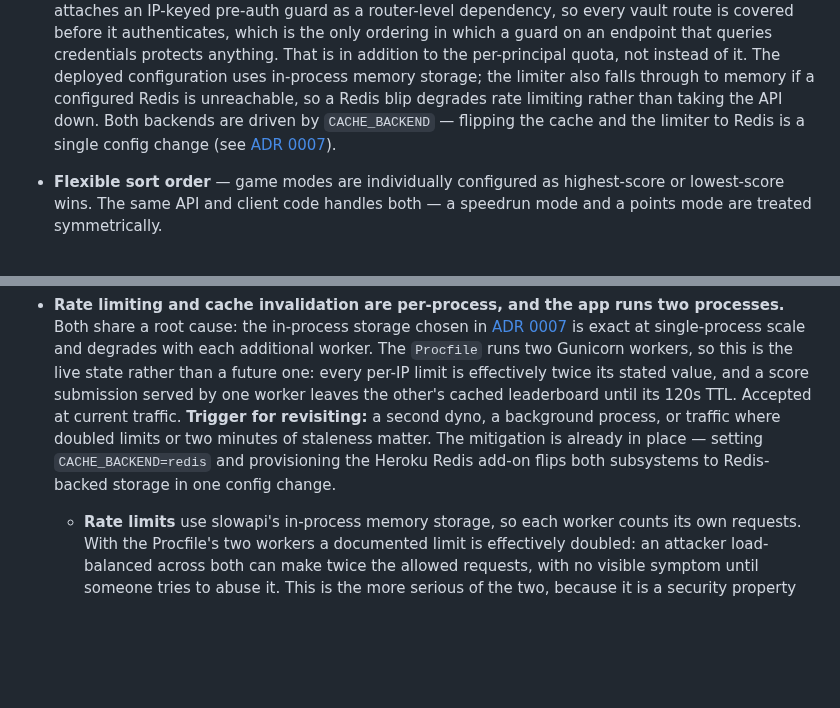
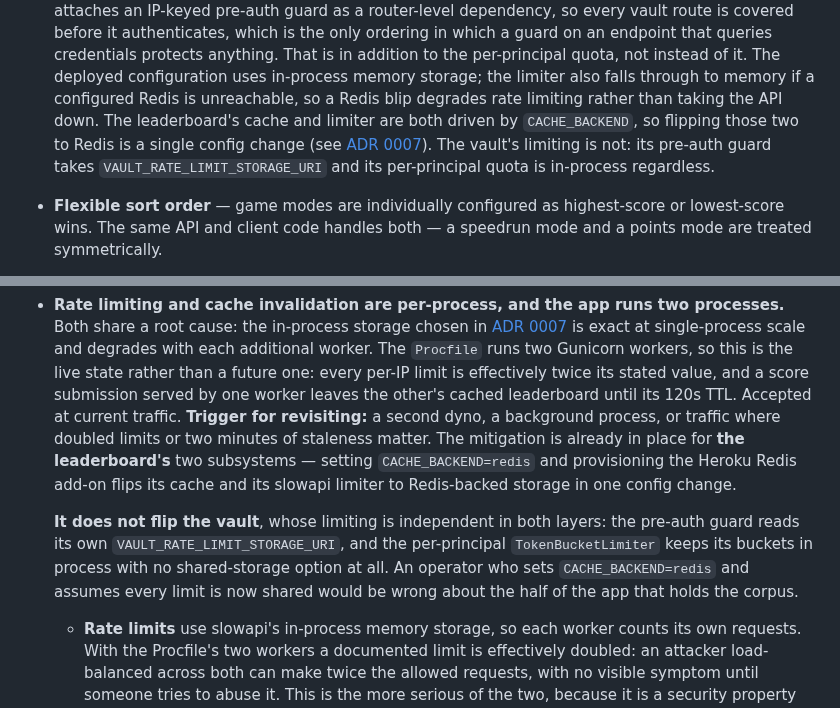
Before and after one commit to EricMay256/HighScoreServer, a Markdown page: README.md, 2 parts joined by grey strips. Rendered like a GitHub page; blank space fills up the shorter version.

Commit message:
Qualify what CACHE_BACKEND=redis actually flips
The README offered `CACHE_BACKEND=redis` as the standing mitigation for
per-process state and said it flips "both subsystems". That is true of the
leaderboard's cache and slowapi limiter, and false for the vault, whose
limiting is independent in both layers: the pre-auth guard reads its own
`VAULT_RATE_LIMIT_STORAGE_URI`, and the per-principal TokenBucketLimiter
keeps its buckets in process with no shared-storage option at all.

The consequence is an operator setting one variable and believing every limit
is now shared across workers, when the half of the app holding the corpus is
unchanged -- a wrong belief about a security property, arrived at by
following the documentation.

Corrected in both places the claim appears: the Known Limitations mitigation
and the Features bullet, where the sentence had ended up directly beneath the
vault exception added in the previous commit and so read as covering it.

Flagged by Copilot on PR #24 as a previously-missed comment. Documentation
only.

Co-Authored-By: Claude Opus 5 <noreply@anthropic.com>
Claude-Session: https://claude.ai/code/session_01JrvjXL9xmw1jehCi8cr2xs

```diff
--- a/README.md
+++ b/README.md
@@ -85,9 +85,12 @@ flowchart LR
   the per-principal quota, not instead of it.
   The deployed configuration uses in-process memory storage; the limiter
   also falls through to memory if a configured Redis is unreachable, so a
-  Redis blip degrades rate limiting rather than taking the API down. Both
-  backends are driven by `CACHE_BACKEND` — flipping the cache and the
-  limiter to Redis is a single config change (see [ADR 0007](docs/adr/0007-in-process-cache-over-redis.md)).
+  Redis blip degrades rate limiting rather than taking the API down. The
+  leaderboard's cache and limiter are both driven by `CACHE_BACKEND`, so
+  flipping those two to Redis is a single config change (see
+  [ADR 0007](docs/adr/0007-in-process-cache-over-redis.md)). The vault's
+  limiting is not: its pre-auth guard takes `VAULT_RATE_LIMIT_STORAGE_URI`
+  and its per-principal quota is in-process regardless.
 - **Flexible sort order** — game modes are individually configured as highest-score
   or lowest-score wins. The same API and client code handles both — a speedrun mode
   and a points mode are treated symmetrically.
@@ -930,9 +933,17 @@ section is the summary.
   submission served by one worker leaves the other's cached leaderboard until
   its 120s TTL. Accepted at current traffic. **Trigger for revisiting:** a
   second dyno, a background process, or traffic where doubled limits or two
-  minutes of staleness matter. The mitigation is already in place — setting
-  `CACHE_BACKEND=redis` and provisioning the Heroku Redis add-on flips both
-  subsystems to Redis-backed storage in one config change.
+  minutes of staleness matter. The mitigation is already in place for **the
+  leaderboard's** two subsystems — setting `CACHE_BACKEND=redis` and
+  provisioning the Heroku Redis add-on flips its cache and its slowapi limiter
+  to Redis-backed storage in one config change.
+
+  **It does not flip the vault**, whose limiting is independent in both
+  layers: the pre-auth guard reads its own `VAULT_RATE_LIMIT_STORAGE_URI`, and
+  the per-principal `TokenBucketLimiter` keeps its buckets in process with no
+  shared-storage option at all. An operator who sets `CACHE_BACKEND=redis`
+  and assumes every limit is now shared would be wrong about the half of the
+  app that holds the corpus.
 
   - **Rate limits** use slowapi's in-process memory storage, so each worker
     counts its own requests. With the Procfile's two workers a documented limit
```
